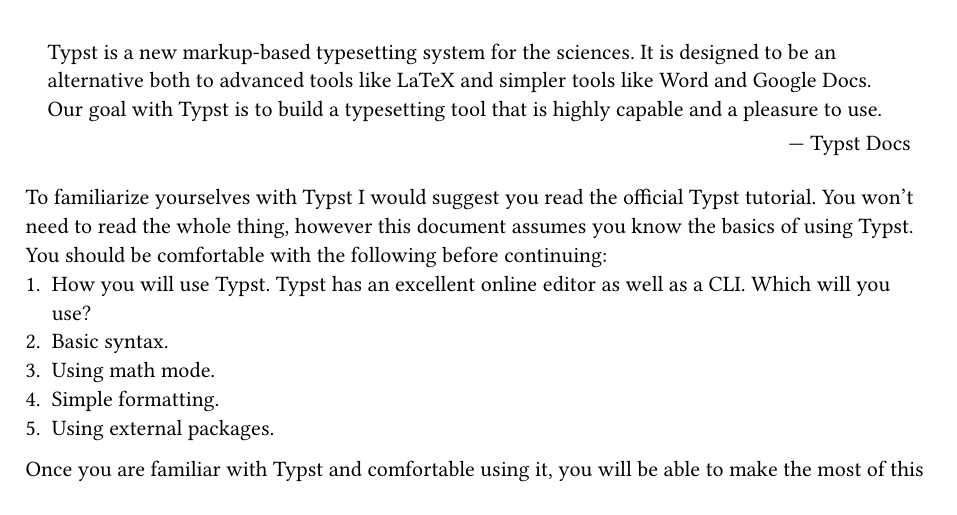
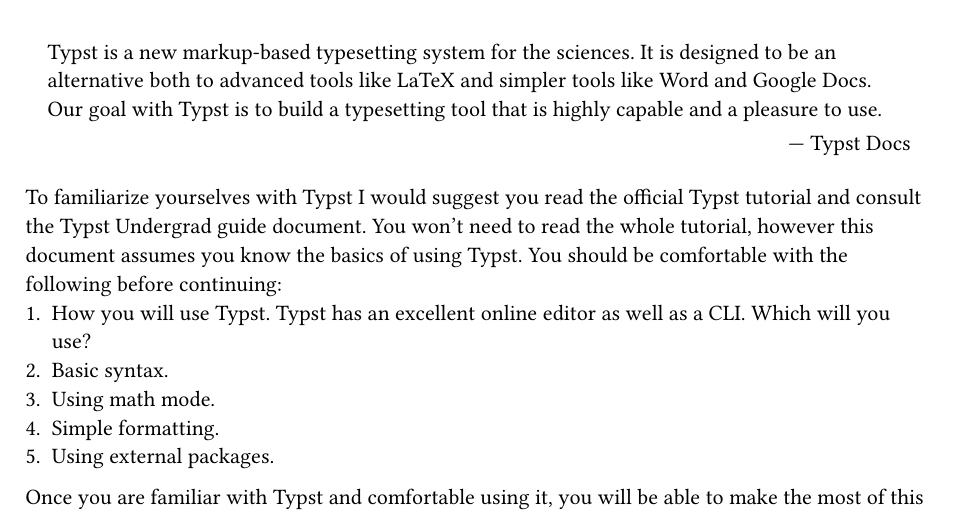
Before and after one commit to SavaGlavan/CS240-Typst-guide, a Typst document (sections/introduction.typ): part of the page, cut so that both start at the same text. Compiled offline with Typst 0.15.

Commit message:
shout out typst undergrad

```diff
--- a/sections/introduction.typ
+++ b/sections/introduction.typ
@@ -19,8 +19,8 @@
   Typst is a new markup-based typesetting system for the sciences. It is designed to be an alternative both to advanced tools like LaTeX and simpler tools like Word and Google Docs. Our goal with Typst is to build a typesetting tool that is highly capable and a pleasure to use.
 ]
 
-To familiarize yourselves with Typst I would suggest you read #link("https://typst.app/docs/tutorial/")[the official Typst tutorial].
-You won't need to read the whole thing, however this document assumes you know the basics of using Typst.
+To familiarize yourselves with Typst I would suggest you read #link("https://typst.app/docs/tutorial/")[the official Typst tutorial] and consult #link("https://github.com/johanvx/typst-undergradmath")[the Typst Undergrad guide document].
+You won't need to read the whole tutorial, however this document assumes you know the basics of using Typst.
 You should be comfortable with the following before continuing:
 + How you will use Typst. Typst has an excellent online editor as well as a CLI. Which will you use?
 + Basic syntax.
```
Also changed, not shown: CS_240_typst_guide.pdf, sections/introduction.typ (4 more changed lines).
